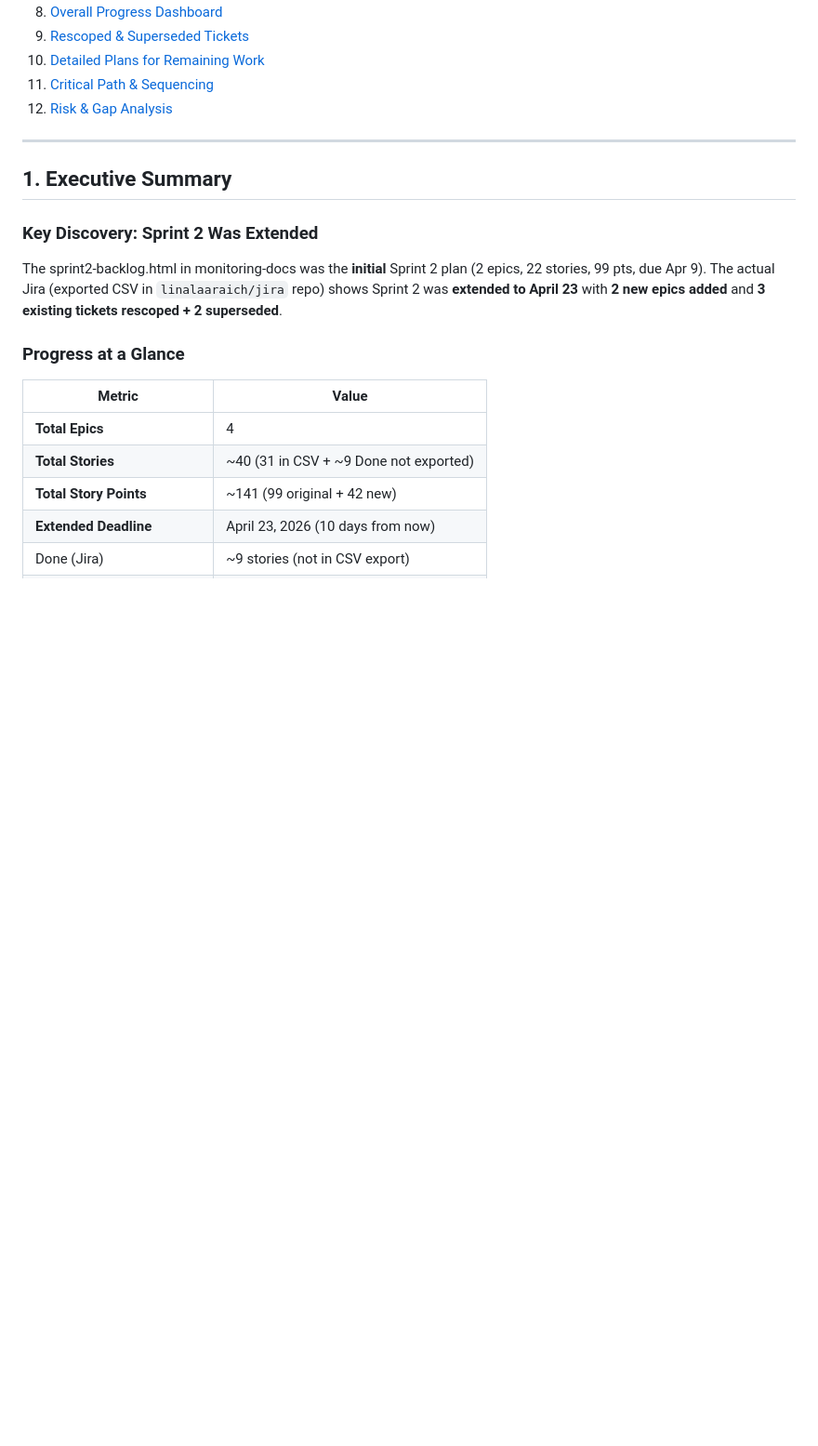
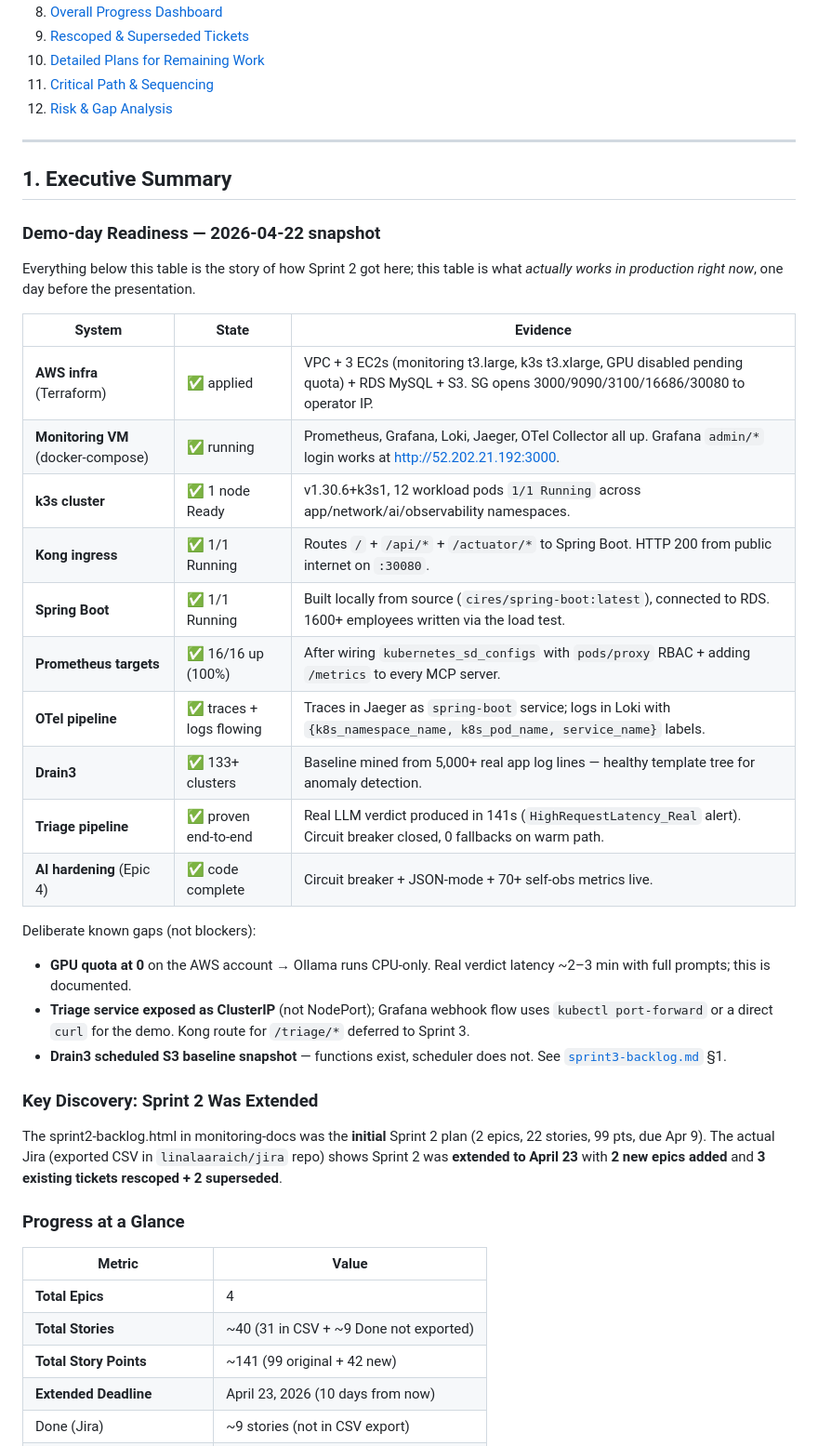
Before and after one commit to linalaaraich/monitoring-docs, a Markdown page: the-bigger-picture.md, the part around the change. Shown at 93% size. Drawn GitHub-style; blank space fills up the shorter version.

Commit message:
the-bigger-picture: add 2026-04-22 demo-day readiness snapshot
One-table summary at the top of the Executive Summary capturing the
actual live state of every component the day before the presentation.
Calls out known deliberate gaps (GPU quota, Kong /triage route,
Drain3 S3 schedule) so the sprint tracker distinguishes "missing"
from "intentionally deferred to Sprint 3."

```diff
--- a/the-bigger-picture.md
+++ b/the-bigger-picture.md
@@ -28,6 +28,28 @@
 ---
 
 ## 1. Executive Summary
+
+### Demo-day Readiness — 2026-04-22 snapshot
+
+Everything below this table is the story of how Sprint 2 got here; this table is what *actually works in production right now*, one day before the presentation.
+
+| System | State | Evidence |
+|---|---|---|
+| **AWS infra** (Terraform) | ✅ applied | VPC + 3 EC2s (monitoring t3.large, k3s t3.xlarge, GPU disabled pending quota) + RDS MySQL + S3. SG opens 3000/9090/3100/16686/30080 to operator IP. |
+| **Monitoring VM** (docker-compose) | ✅ running | Prometheus, Grafana, Loki, Jaeger, OTel Collector all up. Grafana `admin/*` login works at http://52.202.21.192:3000. |
+| **k3s cluster** | ✅ 1 node Ready | v1.30.6+k3s1, 12 workload pods `1/1 Running` across app/network/ai/observability namespaces. |
+| **Kong ingress** | ✅ 1/1 Running | Routes `/` + `/api/*` + `/actuator/*` to Spring Boot. HTTP 200 from public internet on `:30080`. |
+| **Spring Boot** | ✅ 1/1 Running | Built locally from source (`cires/spring-boot:latest`), connected to RDS. 1600+ employees written via the load test. |
+| **Prometheus targets** | ✅ 16/16 up (100%) | After wiring `kubernetes_sd_configs` with `pods/proxy` RBAC + adding `/metrics` to every MCP server. |
+| **OTel pipeline** | ✅ traces + logs flowing | Traces in Jaeger as `spring-boot` service; logs in Loki with `{k8s_namespace_name, k8s_pod_name, service_name}` labels. |
+| **Drain3** | ✅ 133+ clusters | Baseline mined from 5,000+ real app log lines — healthy template tree for anomaly detection. |
+| **Triage pipeline** | ✅ proven end-to-end | Real LLM verdict produced in 141s (`HighRequestLatency_Real` alert). Circuit breaker closed, 0 fallbacks on warm path. |
+| **AI hardening** (Epic 4) | ✅ code complete | Circuit breaker + JSON-mode + 70+ self-obs metrics live. |
+
+Deliberate known gaps (not blockers):
+- **GPU quota at 0** on the AWS account → Ollama runs CPU-only. Real verdict latency ~2–3 min with full prompts; this is documented.
+- **Triage service exposed as ClusterIP** (not NodePort); Grafana webhook flow uses `kubectl port-forward` or a direct `curl` for the demo. Kong route for `/triage/*` deferred to Sprint 3.
+- **Drain3 scheduled S3 baseline snapshot** — functions exist, scheduler does not. See [`sprint3-backlog.md`](sprint3-backlog.md) §1.
 
 ### Key Discovery: Sprint 2 Was Extended
 
```
